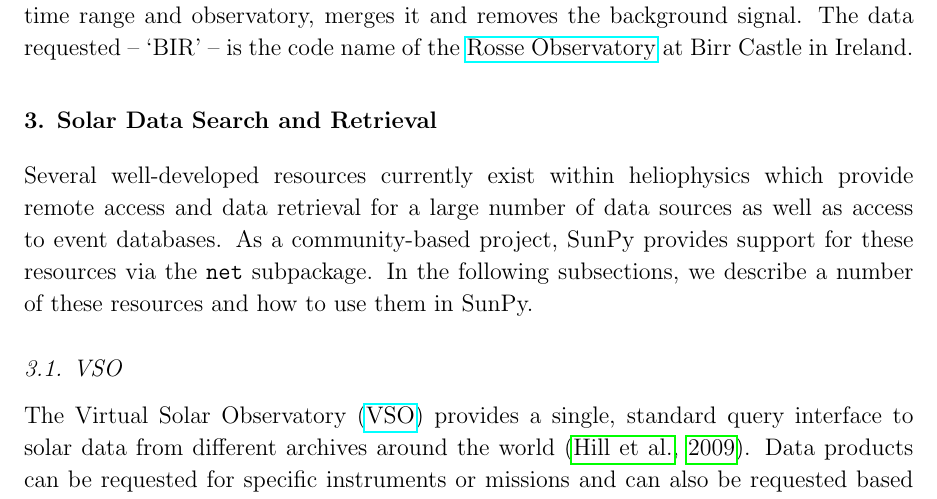
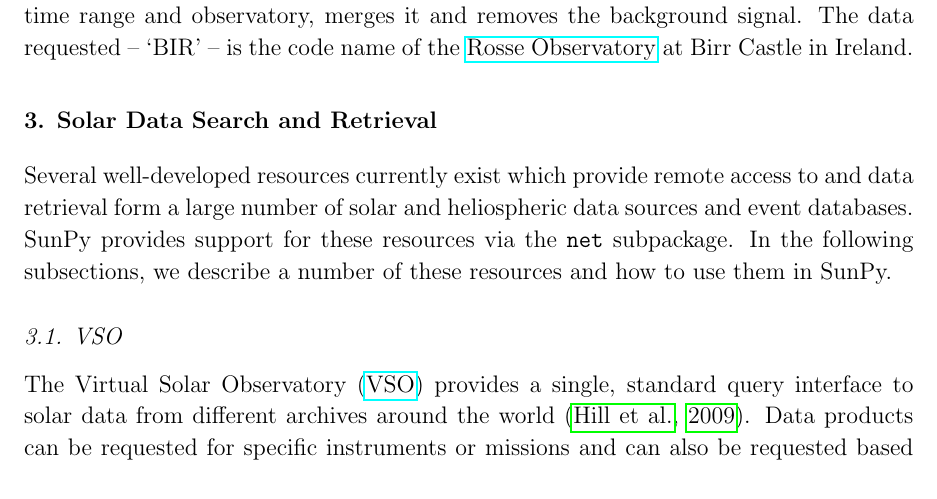
Before and after one commit to sunpy/sunpy-0.4-paper, a LaTeX paper (Sunpy_paper_0.4.tex, which reads 3-Retrieval.tex): part of page 10 of 26, cut so that both start at the same text. Compiled offline with pdfLaTeX.

Commit message:
Small rewrite to sec 3 intro

```diff
--- a/3-Retrieval.tex
+++ b/3-Retrieval.tex
@@ -1,11 +1,10 @@
 \section{Solar Data Search and Retrieval}\label{sec:retrieval}
 
-Several well-developed resources currently exist within heliophysics which provide
-remote access and data retrieval for a large number of data sources as well as access to
-event databases. As a community-based project,
-SunPy provides support for these resources via the \texttt{net} subpackage.
-In the following subsections, we describe a number of these resources and
-how to use them in SunPy.
+Several well-developed resources currently exist which provide remote access to
+and data retrieval form a large number of solar and heliospheric data sources
+and event databases. SunPy provides support for these resources via the
+\texttt{net} subpackage. In the following subsections, we describe a number of
+these resources and how to use them in SunPy.
 
 \input{3-1-VSO}
 \input{3-2-HEK}
```
